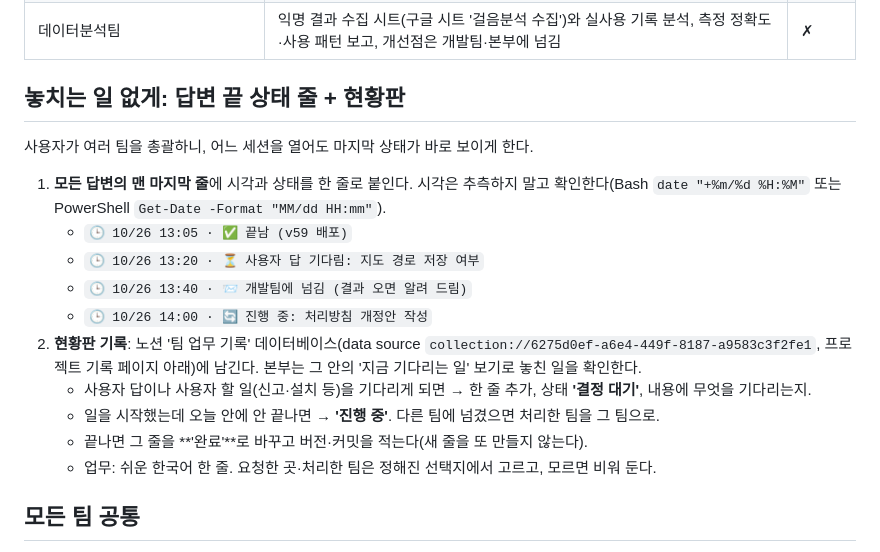
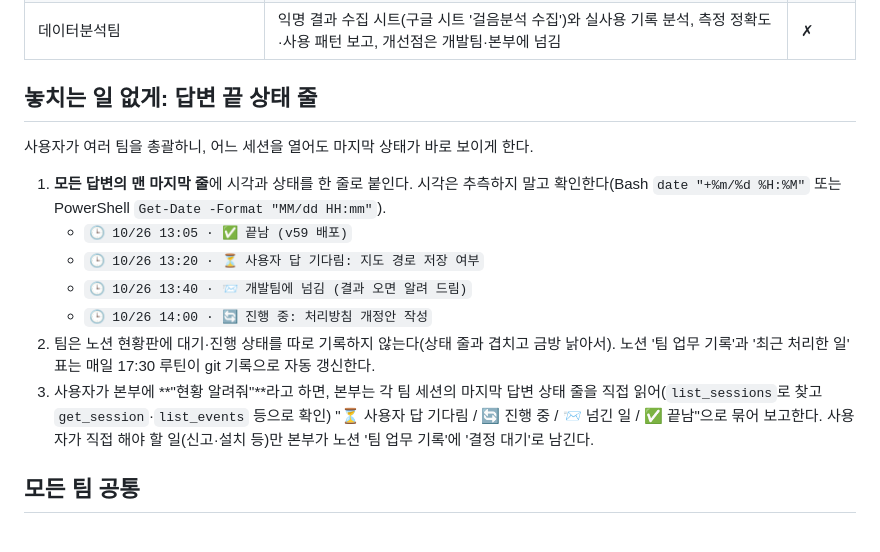
Before and after one commit to ldj000103-del/gait-app, a Markdown page: CLAUDE.md, the part around the change. Rendered like a GitHub page.

Commit message:
CLAUDE.md: teams no longer log status to Notion; HQ compiles status from sessions on request
Co-Authored-By: Claude Opus 5.5 <noreply@anthropic.com>

```diff
--- a/CLAUDE.md
+++ b/CLAUDE.md
@@ -31,7 +31,7 @@
 | 사용자 민원팀 | 실사용자(부모님·지인) 피드백·문의 정리, 필요한 팀에 전달 |
 | 데이터분석팀 | 익명 결과 수집 시트(구글 시트 '걸음분석 수집')와 실사용 기록 분석, 측정 정확도·사용 패턴 보고, 개선점은 개발팀·본부에 넘김 | ✗ |
 
-## 놓치는 일 없게: 답변 끝 상태 줄 + 현황판
+## 놓치는 일 없게: 답변 끝 상태 줄
 사용자가 여러 팀을 총괄하니, 어느 세션을 열어도 마지막 상태가 바로 보이게 한다.
 
 1. **모든 답변의 맨 마지막 줄**에 시각과 상태를 한 줄로 붙인다. 시각은 추측하지 말고 확인한다(Bash `date "+%m/%d %H:%M"` 또는 PowerShell `Get-Date -Format "MM/dd HH:mm"`).
@@ -39,11 +39,8 @@
    - `🕒 10/26 13:20 · ⏳ 사용자 답 기다림: 지도 경로 저장 여부`
    - `🕒 10/26 13:40 · 📨 개발팀에 넘김 (결과 오면 알려 드림)`
    - `🕒 10/26 14:00 · 🔄 진행 중: 처리방침 개정안 작성`
-2. **현황판 기록**: 노션 '팀 업무 기록' 데이터베이스(data source `collection://6275d0ef-a6e4-449f-8187-a9583c3f2fe1`, 프로젝트 기록 페이지 아래)에 남긴다. 본부는 그 안의 '지금 기다리는 일' 보기로 놓친 일을 확인한다.
-   - 사용자 답이나 사용자 할 일(신고·설치 등)을 기다리게 되면 → 한 줄 추가, 상태 **'결정 대기'**, 내용에 무엇을 기다리는지.
-   - 일을 시작했는데 오늘 안에 안 끝나면 → **'진행 중'**. 다른 팀에 넘겼으면 처리한 팀을 그 팀으로.
-   - 끝나면 그 줄을 **'완료'**로 바꾸고 버전·커밋을 적는다(새 줄을 또 만들지 않는다).
-   - 업무: 쉬운 한국어 한 줄. 요청한 곳·처리한 팀은 정해진 선택지에서 고르고, 모르면 비워 둔다.
+2. 팀은 노션 현황판에 대기·진행 상태를 따로 기록하지 않는다(상태 줄과 겹치고 금방 낡아서). 노션 '팀 업무 기록'과 '최근 처리한 일' 표는 매일 17:30 루틴이 git 기록으로 자동 갱신한다.
+3. 사용자가 본부에 **"현황 알려줘"**라고 하면, 본부는 각 팀 세션의 마지막 답변 상태 줄을 직접 읽어(`list_sessions`로 찾고 `get_session`·`list_events` 등으로 확인) "⏳ 사용자 답 기다림 / 🔄 진행 중 / 📨 넘긴 일 / ✅ 끝남"으로 묶어 보고한다. 사용자가 직접 해야 할 일(신고·설치 등)만 본부가 노션 '팀 업무 기록'에 '결정 대기'로 남긴다.
 
 ## 모든 팀 공통
 - 답은 한국어로, 코딩 초보도 알 수 있게 쉽게.
```
